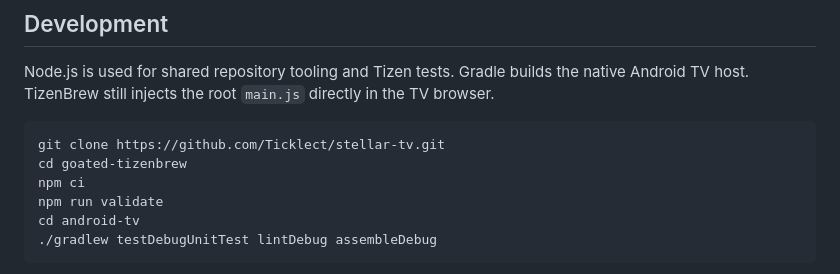
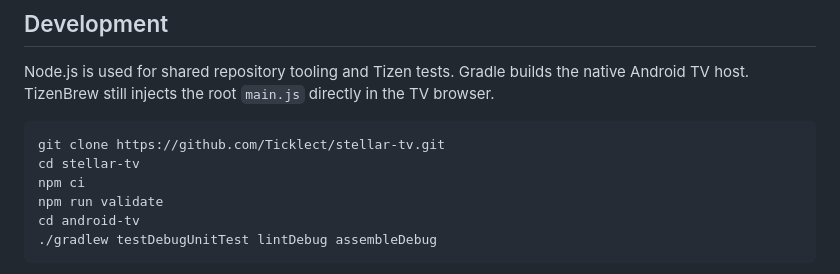
Before and after one commit to Ticklect/stellar-tv, a Markdown page: README.md, the part around the change. GitHub-like rendering.

Commit message:
Fix Stellar clone instructions

````diff
--- a/README.md
+++ b/README.md
@@ -140,7 +140,7 @@ Node.js is used for shared repository tooling and Tizen tests. Gradle builds the
 
 ```sh
 git clone https://github.com/Ticklect/stellar-tv.git
-cd goated-tizenbrew
+cd stellar-tv
 npm ci
 npm run validate
 cd android-tv
````
